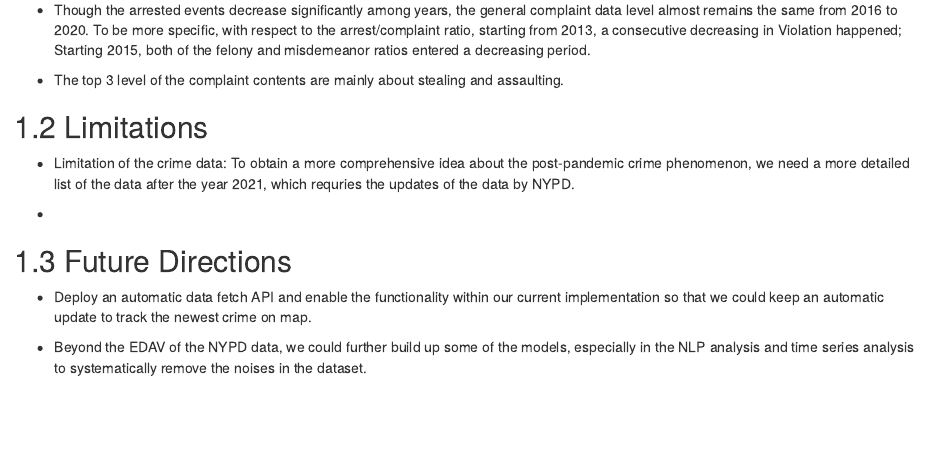
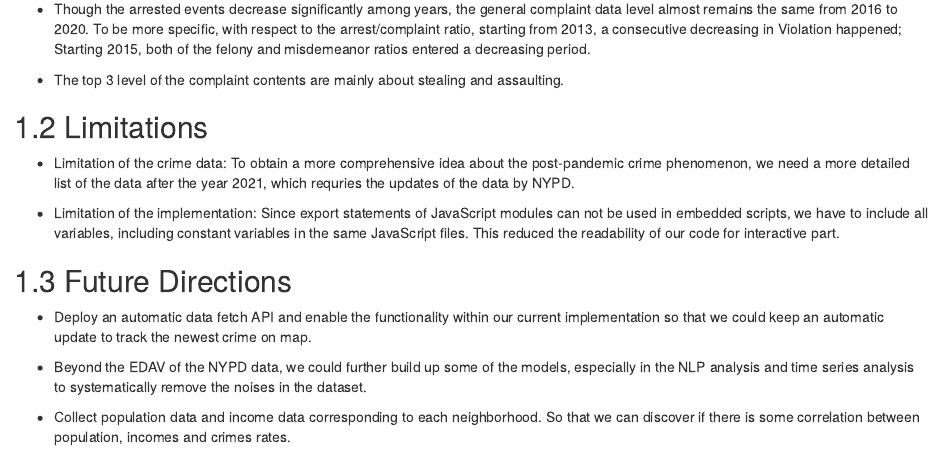
Before and after one commit to Kitatine/ny-crime-edav-2021, an R Markdown document (07-conclusion.Rmd): the page in a window 1100 px wide, from 430 px down before the commit and from 740 px down after it, so that both start at the same text. Rendered offline with R 4.5, knitr and Pandoc, with nearby package versions; drawn as R Markdown's standard HTML page in place of the format the file asks for.

Commit message:
finished up conclusion

```diff
--- a/07-conclusion.Rmd
+++ b/07-conclusion.Rmd
@@ -25,10 +25,14 @@ The exploration for `Complaint` Dataset provides us with another insight to comp
 
 * Limitation of the crime data: To obtain a more comprehensive idea about the post-pandemic crime phenomenon, we need a more detailed list of the data after the year 2021, which requries the updates of the data by NYPD.
 
-*
+
+* Limitation of the implementation: Since export statements of JavaScript modules can not be used in embedded scripts, we have to include all variables, including constant variables in the same JavaScript files. This reduced the readability of our code for interactive part.
+
 
 ## Future Directions
 
 * Deploy an automatic data fetch API and enable the functionality within our current implementation so that we could keep an automatic update to track the newest crime on map.
 
 * Beyond the EDAV of the NYPD data, we could further build up some of the models, especially in the NLP analysis and time series analysis to systematically remove the noises in the dataset.
+
+* Collect population data and income data corresponding to each neighborhood. So that we can discover if there is some correlation between population, incomes and crimes rates.
```
Also changed, not shown: source/nypd.jpg (added), source/nypd_.jpg (added), 2 other files.
